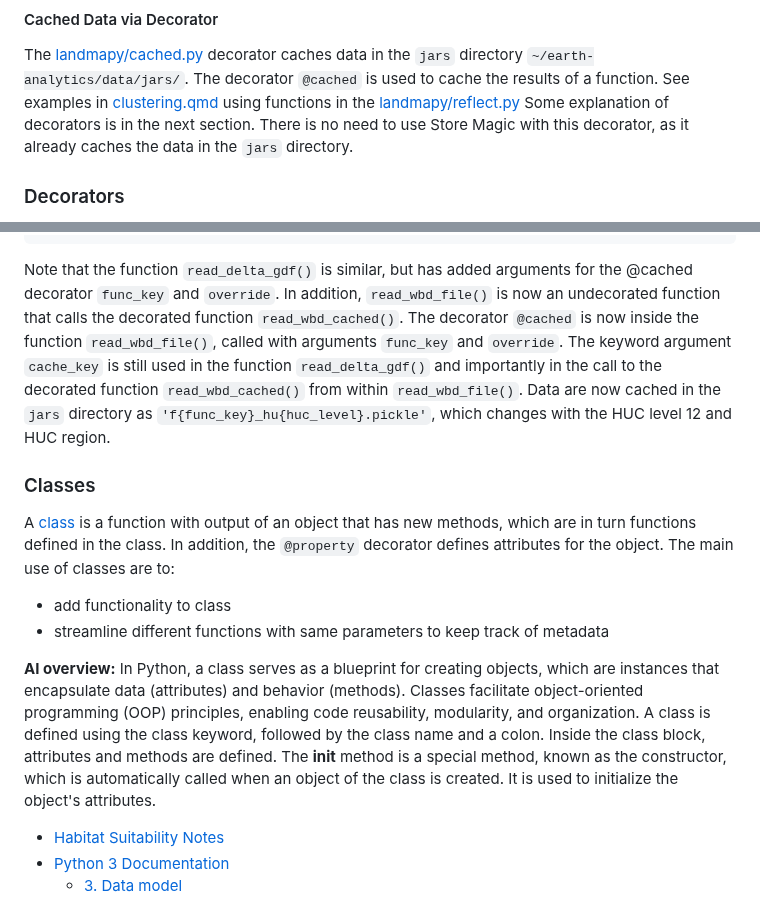
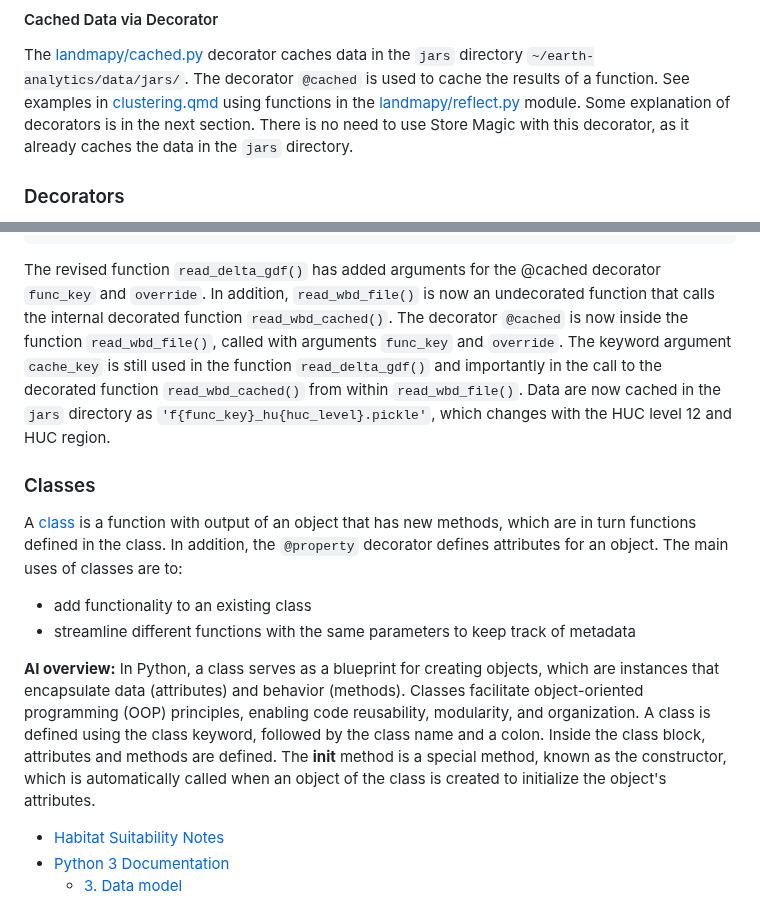
Before and after one commit to byandell-envsys/landmapy, a Markdown page: references.md, 2 parts joined by grey strips. Rendered like a GitHub page.

Commit message:
minor edits to reference.md

````diff
--- a/references.md
+++ b/references.md
@@ -252,6 +252,7 @@ See examples in
 [clustering.qmd](https://github.com/earthlab-education/clustering-byandell/blob/main/clustering.qmd)
 using functions in the
 [landmapy/reflect.py](https://github.com/byandell-envsys/landmapy/blob/main/landmapy/reflect.py)
+module.
 Some explanation of decorators is in the next section.
 There is no need to use Store Magic with this decorator,
 as it already caches the data in the `jars` directory.
@@ -358,10 +359,10 @@ def read_delta_gdf(huc_level=12, huc_region='08', watershed='080902030506',
     ...
 ```
 
-Note that the function `read_delta_gdf()` is similar,
-but has added arguments for the @cached decorator `func_key` and `override`.
+The revised function `read_delta_gdf()` has added arguments
+for the @cached decorator `func_key` and `override`.
 In addition, `read_wbd_file()` is now an undecorated function that calls
-the decorated function `read_wbd_cached()`.
+the internal decorated function `read_wbd_cached()`.
 The decorator `@cached` is now inside the function `read_wbd_file()`,
 called with arguments `func_key` and `override`.
 The keyword argument `cache_key` is still used in the function `read_delta_gdf()`
@@ -376,15 +377,22 @@ A
 [class](https://docs.python.org/3/tutorial/classes.html)
 is a function with output of an object that has new methods, which are in turn functions
 defined in the class.
-In addition, the `@property` decorator defines attributes for the object.
-The main use of classes are to:
+In addition, the `@property` decorator defines attributes for an object.
+The main uses of classes are to:
 
-- add functionality to class
-- streamline different functions with same parameters to keep track of metadata
+- add functionality to an existing class
+- streamline different functions with the same parameters to keep track of metadata
 
 **AI overview:**
-In Python, a class serves as a blueprint for creating objects, which are instances that encapsulate data (attributes) and behavior (methods). Classes facilitate object-oriented programming (OOP) principles, enabling code reusability, modularity, and organization.
-A class is defined using the class keyword, followed by the class name and a colon. Inside the class block, attributes and methods are defined. The __init__ method is a special method, known as the constructor, which is automatically called when an object of the class is created. It is used to initialize the object's attributes.
+In Python, a class serves as a blueprint for creating objects,
+which are instances that encapsulate data (attributes) and behavior (methods).
+Classes facilitate object-oriented programming (OOP) principles,
+enabling code reusability, modularity, and organization.
+A class is defined using the class keyword, followed by the class name and a colon.
+Inside the class block, attributes and methods are defined.
+The __init__ method is a special method, known as the constructor,
+which is automatically called when an object of the class is created
+to initialize the object's attributes.
 
 - [Habitat Suitability Notes](https://github.com/earthlab-education/habitat-suitability-byandell/blob/main/notes.qmd)
 - [Python 3 Documentation](https://docs.python.org/3/)
````
